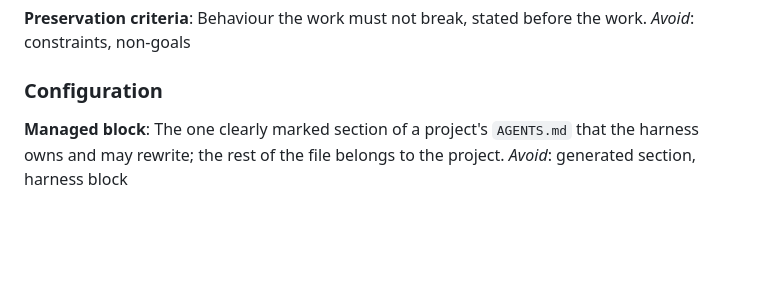
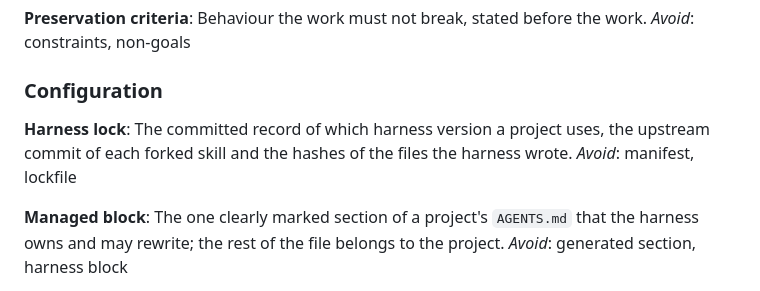
Before and after one commit to KirillSachkov/agent-workbench, a Markdown page: CONTEXT.md, the part around the change. Rendered like a GitHub page; blank space fills up the shorter version.

```diff
--- a/CONTEXT.md
+++ b/CONTEXT.md
@@ -118,6 +118,11 @@ _Avoid_: constraints, non-goals
 
 ### Configuration
 
+**Harness lock**:
+The committed record of which harness version a project uses, the upstream commit of each forked
+skill and the hashes of the files the harness wrote.
+_Avoid_: manifest, lockfile
+
 **Managed block**:
 The one clearly marked section of a project's `AGENTS.md` that the harness owns and may rewrite; the
 rest of the file belongs to the project.
```
Also changed, not shown: docs/decisions.md (+10 -0 lines).
